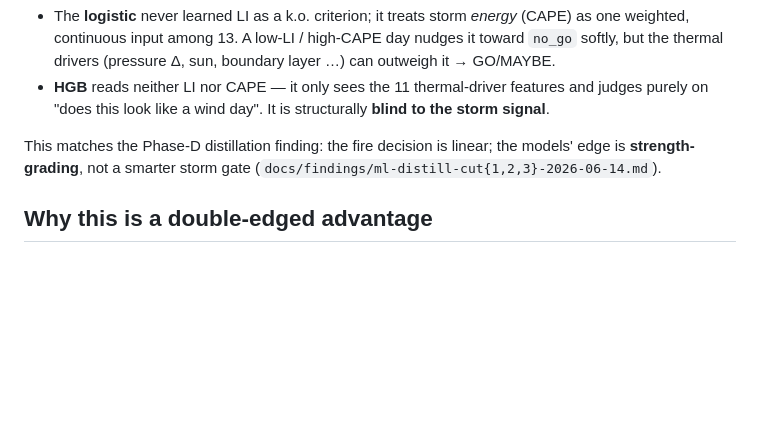
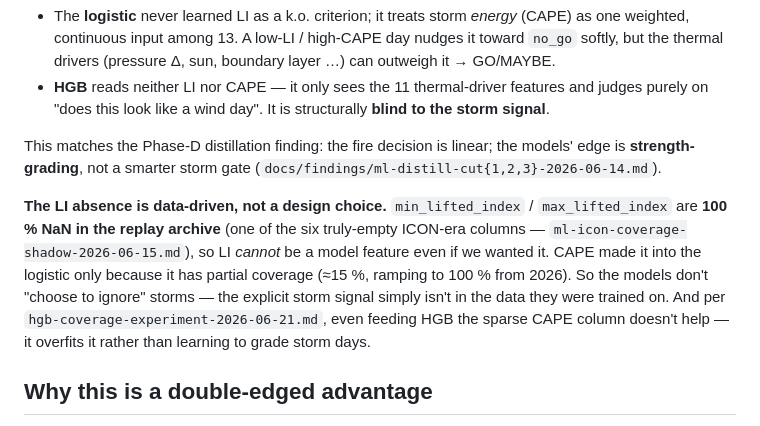
Before and after one commit to s1st/walchensee-oracle, a Markdown page: docs/findings/storm-handling-rule-vs-learned-2026-06-21.md, the part around the change. GitHub-like rendering; blank space fills up the shorter version.

Commit message:
docs: storm finding — LI absence is data-driven (archive 100% NaN), not a design choice
Cross-link the ICON-coverage NaN table and the HGB feature-set experiment:
lifted_index can't be a model feature (100% NaN in the replay archive), and
feeding HGB the sparse CAPE column overfits rather than grading storm days.

```diff
--- a/docs/findings/storm-handling-rule-vs-learned-2026-06-21.md
+++ b/docs/findings/storm-handling-rule-vs-learned-2026-06-21.md
@@ -54,6 +54,16 @@ This matches the Phase-D distillation finding: the fire decision is linear;
 the models' edge is **strength-grading**, not a smarter storm gate
 (`docs/findings/ml-distill-cut{1,2,3}-2026-06-14.md`).
 
+**The LI absence is data-driven, not a design choice.** `min_lifted_index` /
+`max_lifted_index` are **100 % NaN in the replay archive** (one of the six
+truly-empty ICON-era columns — `ml-icon-coverage-shadow-2026-06-15.md`), so LI
+*cannot* be a model feature even if we wanted it. CAPE made it into the logistic
+only because it has partial coverage (≈15 %, ramping to 100 % from 2026). So the
+models don't "choose to ignore" storms — the explicit storm signal simply isn't
+in the data they were trained on. And per
+`hgb-coverage-experiment-2026-06-21.md`, even feeding HGB the sparse CAPE column
+doesn't help — it overfits it rather than learning to grade storm days.
+
 ## Why this is a double-edged advantage
 
 - **Upside:** on a day where instability is storm-favourable but a clean
```
